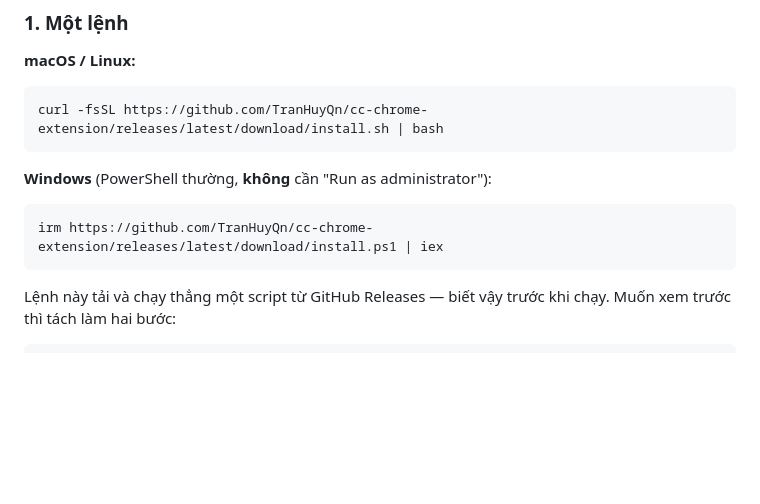
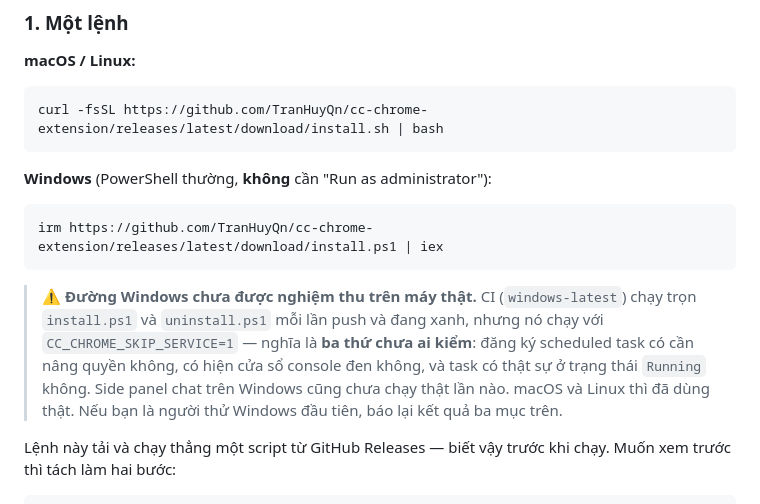
Before and after one commit to TranHuyQn/cc-chrome-extension, a Markdown page: README.md, the part around the change. Drawn GitHub-style; blank space fills up the shorter version.

````diff
--- a/README.md
+++ b/README.md
@@ -68,6 +68,14 @@ curl -fsSL https://github.com/TranHuyQn/cc-chrome-extension/releases/latest/down
 ```powershell
 irm https://github.com/TranHuyQn/cc-chrome-extension/releases/latest/download/install.ps1 | iex
 ```
+
+> ⚠️ **Đường Windows chưa được nghiệm thu trên máy thật.** CI (`windows-latest`) chạy
+> trọn `install.ps1` và `uninstall.ps1` mỗi lần push và đang xanh, nhưng nó chạy với
+> `CC_CHROME_SKIP_SERVICE=1` — nghĩa là **ba thứ chưa ai kiểm**: đăng ký scheduled
+> task có cần nâng quyền không, có hiện cửa sổ console đen không, và task có thật sự
+> ở trạng thái `Running` không. Side panel chat trên Windows cũng chưa chạy thật lần
+> nào. macOS và Linux thì đã dùng thật. Nếu bạn là người thử Windows đầu tiên, báo lại
+> kết quả ba mục trên.
 
 Lệnh này tải và chạy thẳng một script từ GitHub Releases — biết vậy trước khi chạy. Muốn xem
 trước thì tách làm hai bước:
````
Also changed, not shown: docs/deploy-cloudflare-tunnel.md (+16 -16 lines), 1 other file.
